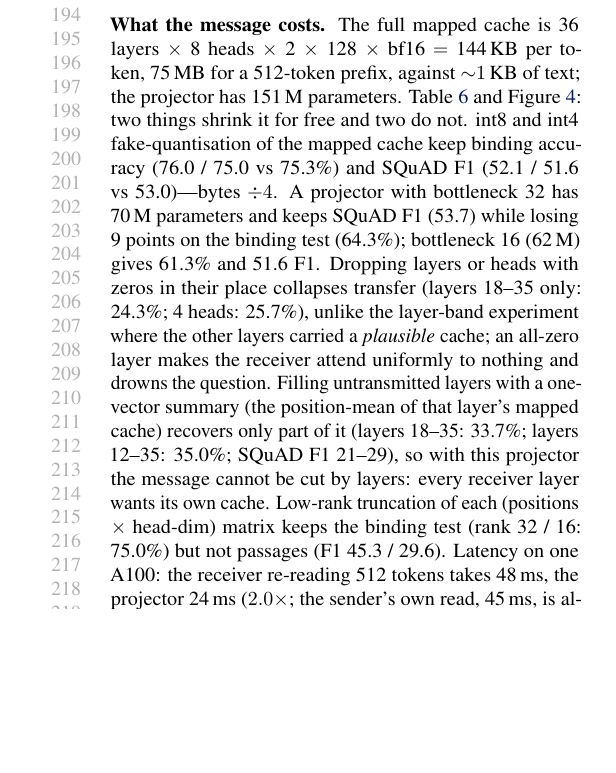
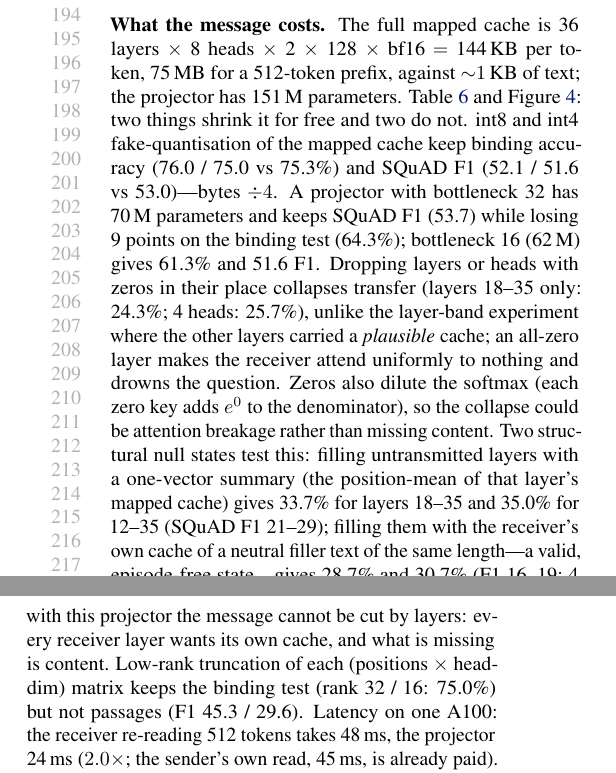
Before and after one commit to WuKongAI-CMU/k2-cascade, a LaTeX paper (docs/paper/main.tex): part of one column of page 4 of 12 before the commit and two parts of the columns of page 4 of 12 after it, the two joined at a grey line, cut so that both start at the same text, the shorter picture padded with empty space. Compiled offline with pdfLaTeX.

Commit message:
paper: filler-null control in the cost paragraph
Co-Authored-By: Claude Fable 5.1 <noreply@anthropic.com>

```diff
--- a/docs/paper/main.tex
+++ b/docs/paper/main.tex
@@ -255,7 +255,7 @@ projector bottleneck 16 (62\,M params) & & 144 & 61.3 & 51.6 \\
 \label{fig:cost}
 \end{figure}
 
-\textbf{What the message costs.} The full mapped cache is 36 layers $\times$ 8 heads $\times$ 2 $\times$ 128 $\times$ bf16 $=$ 144\,KB per token, 75\,MB for a 512-token prefix, against ${\sim}1$\,KB of text; the projector has 151\,M parameters. \Cref{tab:cost} and \cref{fig:cost}: two things shrink it for free and two do not. int8 and int4 fake-quantisation of the mapped cache keep binding accuracy (76.0 / 75.0 vs 75.3\%) and SQuAD F1 (52.1 / 51.6 vs 53.0)---bytes $\div 4$. A projector with bottleneck 32 has 70\,M parameters and keeps SQuAD F1 (53.7) while losing 9 points on the binding test (64.3\%); bottleneck 16 (62\,M) gives 61.3\% and 51.6 F1. Dropping layers or heads with zeros in their place collapses transfer (layers 18--35 only: 24.3\%; 4 heads: 25.7\%), unlike the layer-band experiment where the other layers carried a \emph{plausible} cache; an all-zero layer makes the receiver attend uniformly to nothing and drowns the question. Filling untransmitted layers with a one-vector summary (the position-mean of that layer's mapped cache) recovers only part of it (layers 18--35: 33.7\%; layers 12--35: 35.0\%; SQuAD F1 21--29), so with this projector the message cannot be cut by layers: every receiver layer wants its own cache. Low-rank truncation of each (positions $\times$ head-dim) matrix keeps the binding test (rank 32 / 16: 75.0\%) but not passages (F1 45.3 / 29.6). Latency on one A100: the receiver re-reading 512 tokens takes 48\,ms, the projector 24\,ms ($2.0\times$; the sender's own read, 45\,ms, is already paid). But at 72\,MiB per 512-token message a 1\,Gbps link needs ${\sim}604$\,ms (int4: ${\sim}151$\,ms) against 24\,ms of receiver compute saved, so the compute advantage does not carry over to a network handoff at this message size; and the quantisation result is fake-quantisation, not a packed transport. The message is therefore cheap in time and expensive in bytes; the honest framing is that the channel is worth it when the sender's state is the point---which \cref{sec:uncertainty} tests.
+\textbf{What the message costs.} The full mapped cache is 36 layers $\times$ 8 heads $\times$ 2 $\times$ 128 $\times$ bf16 $=$ 144\,KB per token, 75\,MB for a 512-token prefix, against ${\sim}1$\,KB of text; the projector has 151\,M parameters. \Cref{tab:cost} and \cref{fig:cost}: two things shrink it for free and two do not. int8 and int4 fake-quantisation of the mapped cache keep binding accuracy (76.0 / 75.0 vs 75.3\%) and SQuAD F1 (52.1 / 51.6 vs 53.0)---bytes $\div 4$. A projector with bottleneck 32 has 70\,M parameters and keeps SQuAD F1 (53.7) while losing 9 points on the binding test (64.3\%); bottleneck 16 (62\,M) gives 61.3\% and 51.6 F1. Dropping layers or heads with zeros in their place collapses transfer (layers 18--35 only: 24.3\%; 4 heads: 25.7\%), unlike the layer-band experiment where the other layers carried a \emph{plausible} cache; an all-zero layer makes the receiver attend uniformly to nothing and drowns the question. Zeros also dilute the softmax (each zero key adds $e^{0}$ to the denominator), so the collapse could be attention breakage rather than missing content. Two structural null states test this: filling untransmitted layers with a one-vector summary (the position-mean of that layer's mapped cache) gives 33.7\% for layers 18--35 and 35.0\% for 12--35 (SQuAD F1 21--29); filling them with the receiver's own cache of a neutral filler text of the same length---a valid, episode-free state---gives 28.7\% and 30.7\% (F1 16--19; 4 heads with filler: 26.7\%). Neither recovers the transfer, so with this projector the message cannot be cut by layers: every receiver layer wants its own cache, and what is missing is content. Low-rank truncation of each (positions $\times$ head-dim) matrix keeps the binding test (rank 32 / 16: 75.0\%) but not passages (F1 45.3 / 29.6). Latency on one A100: the receiver re-reading 512 tokens takes 48\,ms, the projector 24\,ms ($2.0\times$; the sender's own read, 45\,ms, is already paid). But at 72\,MiB per 512-token message a 1\,Gbps link needs ${\sim}604$\,ms (int4: ${\sim}151$\,ms) against 24\,ms of receiver compute saved, so the compute advantage does not carry over to a network handoff at this message size; and the quantisation result is fake-quantisation, not a packed transport. The message is therefore cheap in time and expensive in bytes; the honest framing is that the channel is worth it when the sender's state is the point---which \cref{sec:uncertainty} tests.
 
 \subsection{When Should the Small Model Hand Off?}
 \label{sec:policy}
```
Also changed, not shown: docs/paper/main.pdf.
